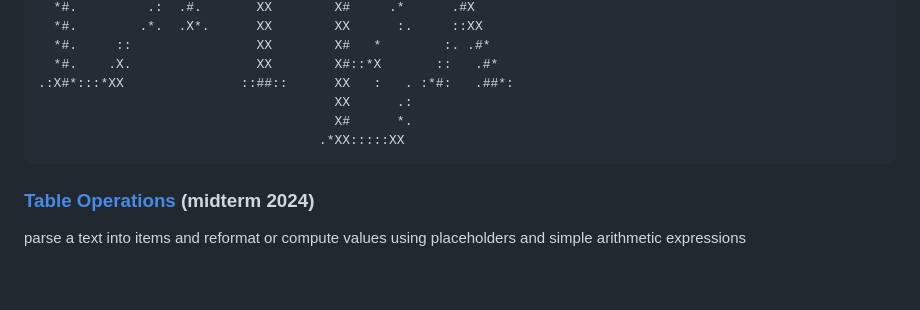
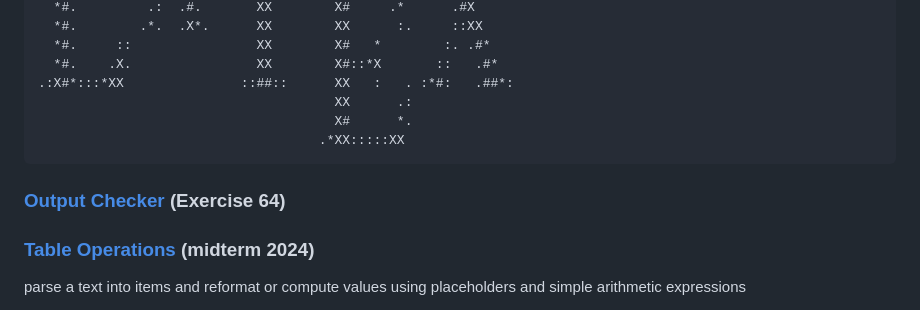
Before and after one commit to fabianbosshard/systems-programming, a Markdown page: README.md, the part around the change. Rendered like a GitHub page; blank space fills up the shorter version.

````diff
--- a/README.md
+++ b/README.md
@@ -125,6 +125,8 @@ Output:
 ```
 
 
+### [Output Checker](64_ochecker/ochecker.c) (Exercise 64)
+
 ### [Table Operations](midterm) (midterm 2024)
 parse a text into items and reformat or compute values using placeholders and simple arithmetic expressions
 - [tabops](midterm/tabops/tabops.c)
````
